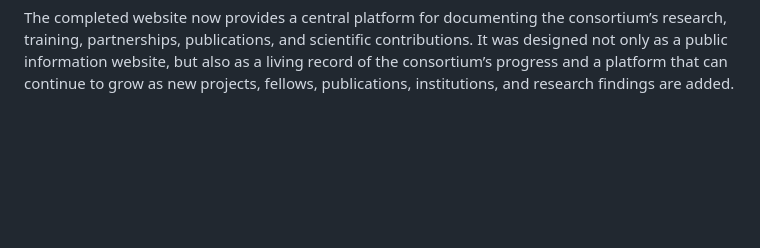
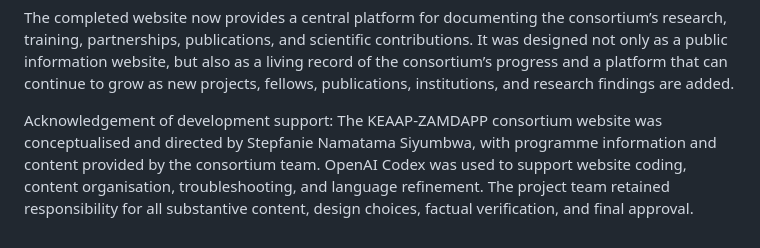
Before and after one commit to stepfanieN/keaap-zamdapp-website, a Markdown page: README.md, the part around the change. Drawn GitHub-style; blank space fills up the shorter version.

Commit message:
Update README with development support acknowledgment
Added acknowledgment of development support and contributors.

```diff
--- a/README.md
+++ b/README.md
@@ -58,3 +58,5 @@ The website can then be viewed at:
 The final publication approach uses GitHub Pages. This allows the consortium to host the website publicly without paying for a conventional web-hosting service. The project folder can be uploaded to a public GitHub repository, after which GitHub Pages can be enabled from the repository settings.
 
 The completed website now provides a central platform for documenting the consortium’s research, training, partnerships, publications, and scientific contributions. It was designed not only as a public information website, but also as a living record of the consortium’s progress and a platform that can continue to grow as new projects, fellows, publications, institutions, and research findings are added.
+
+Acknowledgement of development support: The KEAAP-ZAMDAPP consortium website was conceptualised and directed by Stepfanie Namatama Siyumbwa, with programme information and content provided by the consortium team. OpenAI Codex was used to support website coding, content organisation, troubleshooting, and language refinement. The project team retained responsibility for all substantive content, design choices, factual verification, and final approval.
```
